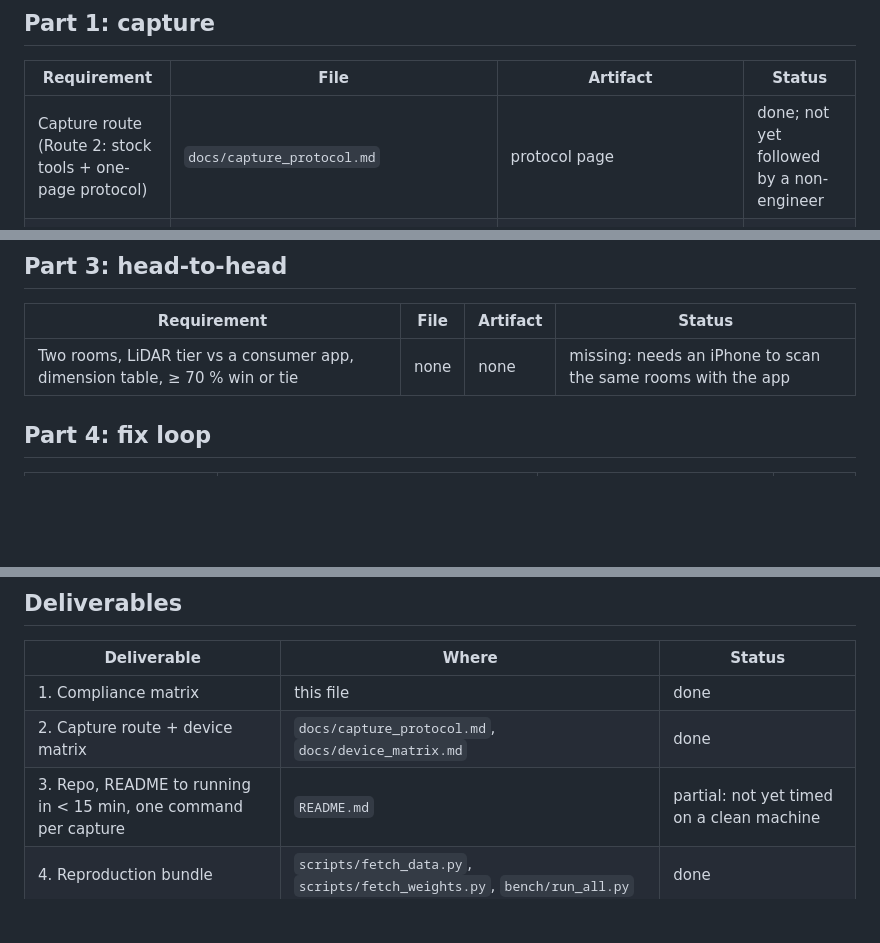
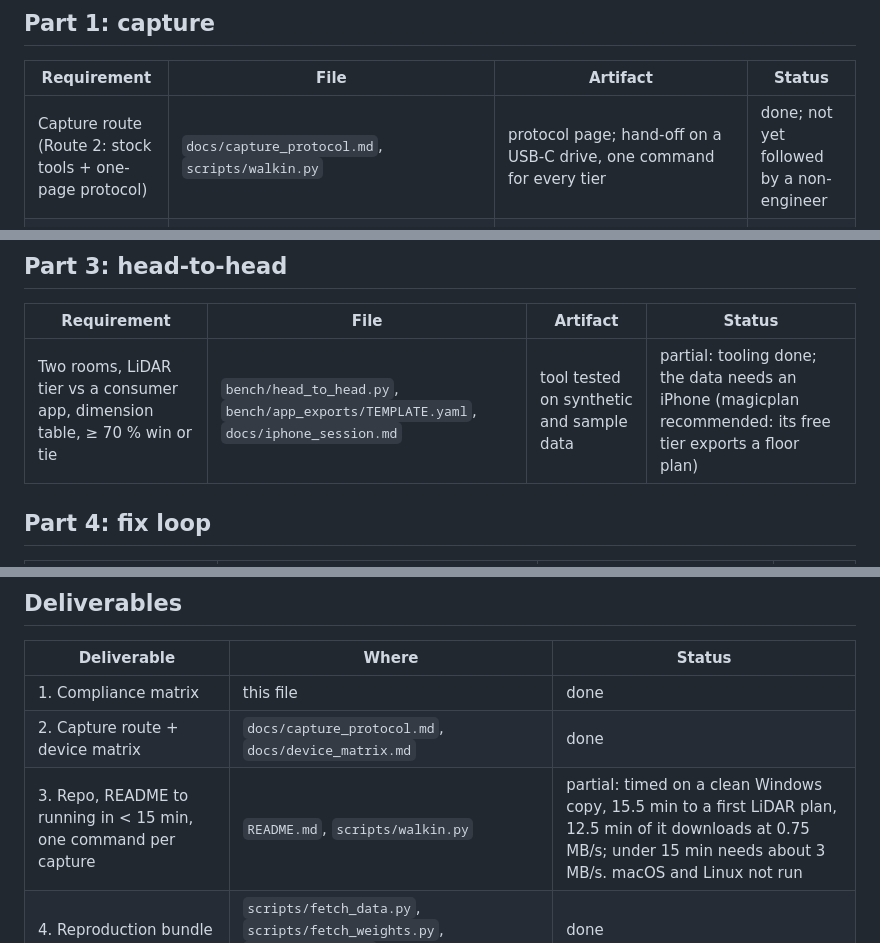
Before and after one commit to jaiChauhan009/roomscan, a Markdown page: docs/compliance_matrix.md, 3 parts joined by grey strips. GitHub-like rendering; blank space fills up the shorter version.

Commit message:
Docs: compliance matrix points at the head-to-head tooling, walk-in runner and measured install time; photo count corrected
Co-Authored-By: Claude Opus 5.5 <noreply@anthropic.com>

```diff
--- a/docs/compliance_matrix.md
+++ b/docs/compliance_matrix.md
@@ -8,7 +8,7 @@ or a gate failing), **missing** (not done). Reasons for partial / missing are gi
 
 | Requirement | File | Artifact | Status |
 |---|---|---|---|
-| Capture route (Route 2: stock tools + one-page protocol) | `docs/capture_protocol.md` | protocol page | done; not yet followed by a non-engineer |
+| Capture route (Route 2: stock tools + one-page protocol) | `docs/capture_protocol.md`, `scripts/walkin.py` | protocol page; hand-off on a USB-C drive, one command for every tier | done; not yet followed by a non-engineer |
 | Photo tier: 2-8 stills per room, folder per room, any iPhone 15+ | `src/roomscan/frontends/photos.py` | `fixloop/*/runs/apt_photo_a/` | partial: runs and stitches; accuracy far from gate |
 | Photo tier produces the stitched whole-property plan | `photos.py` (look-back stitching), `export/render.py` | `runs/apt_photo_a/plan.png` | partial: one plan, no overlaps; 2 of 7 links by photo match, rest by capture order (flagged) |
 | Video tier: handheld clip, any iPhone 15+ | `src/roomscan/frontends/video.py` | `runs/apt_video_b/` | partial: runs; 1 of 6 rooms on the sample clip |
@@ -44,7 +44,7 @@ or a gate failing), **missing** (not done). Reasons for partial / missing are gi
 
 | Requirement | File | Artifact | Status |
 |---|---|---|---|
-| Two rooms, LiDAR tier vs a consumer app, dimension table, ≥ 70 % win or tie | none | none | missing: needs an iPhone to scan the same rooms with the app |
+| Two rooms, LiDAR tier vs a consumer app, dimension table, ≥ 70 % win or tie | `bench/head_to_head.py`, `bench/app_exports/TEMPLATE.yaml`, `docs/iphone_session.md` | tool tested on synthetic and sample data | partial: tooling done; the data needs an iPhone (magicplan recommended: its free tier exports a floor plan) |
 
 ## Part 4: fix loop
 
@@ -67,7 +67,7 @@ or a gate failing), **missing** (not done). Reasons for partial / missing are gi
 |---|---|---|
 | 1. Compliance matrix | this file | done |
 | 2. Capture route + device matrix | `docs/capture_protocol.md`, `docs/device_matrix.md` | done |
-| 3. Repo, README to running in < 15 min, one command per capture | `README.md` | partial: not yet timed on a clean machine |
+| 3. Repo, README to running in < 15 min, one command per capture | `README.md`, `scripts/walkin.py` | partial: timed on a clean Windows copy, 15.5 min to a first LiDAR plan, 12.5 min of it downloads at 0.75 MB/s; under 15 min needs about 3 MB/s. macOS and Linux not run |
 | 4. Reproduction bundle | `scripts/fetch_data.py`, `scripts/fetch_weights.py`, `bench/run_all.py` | done |
 | 5. Benchmark report: gates at three tiers, repeatability, head-to-head, timing | `bench/reports/benchmark.md` (fix-loop runs in `fixloop/`) | partial: no head-to-head, no real ground truth |
 | 6. Fix loop bundle | `fixloop/` | done |
```
Also changed, not shown: docs/device_matrix.md (+1 -1 lines).
